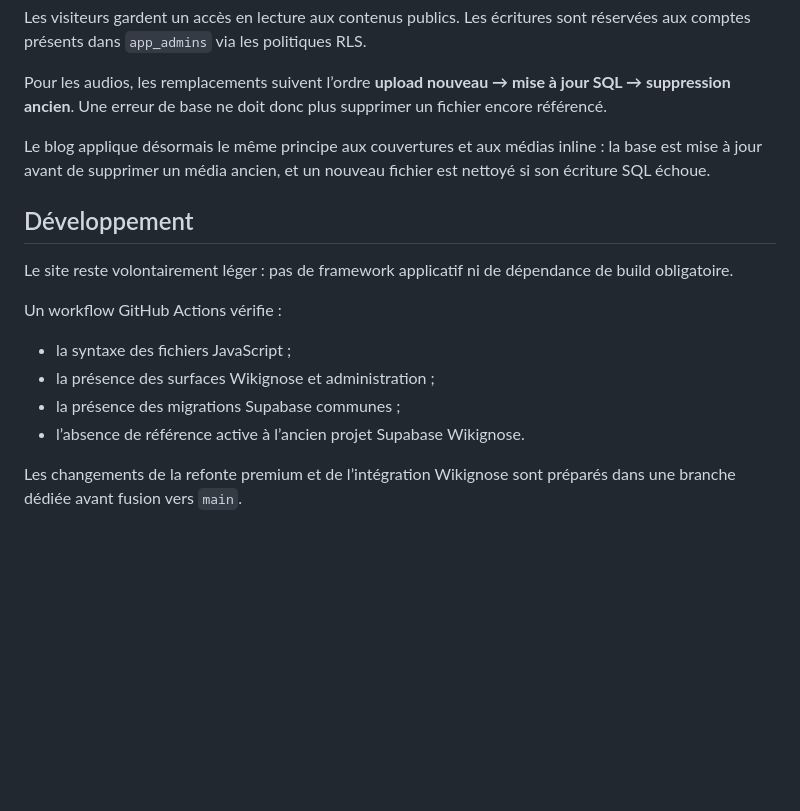
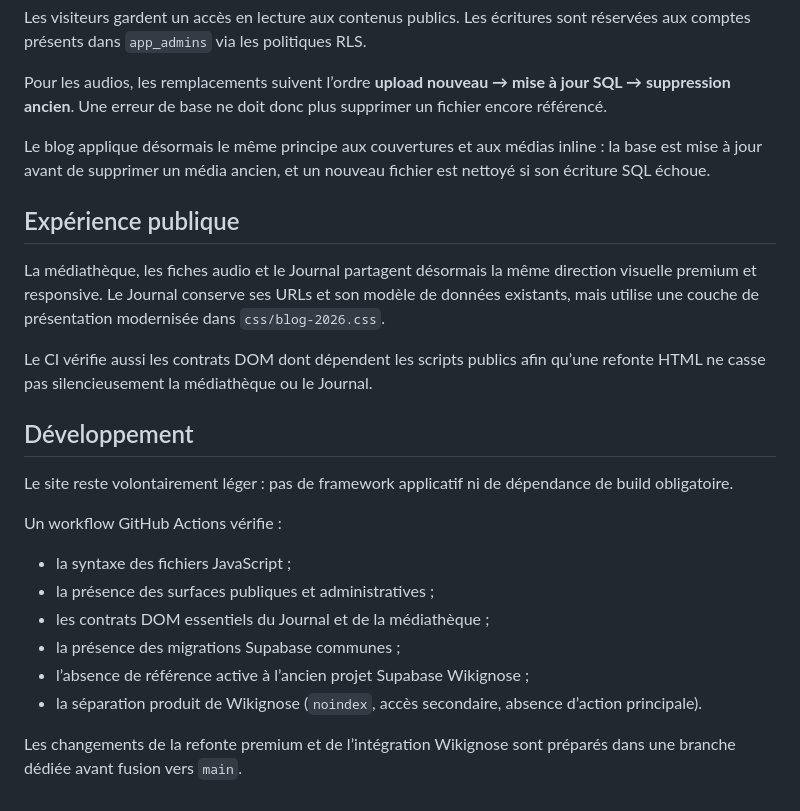
Before and after one commit to ludodulac/La-for-t-enchant-e, a Markdown page: README.md, the part around the change. GitHub-like rendering; blank space fills up the shorter version.

Commit message:
Documente la cohérence visuelle et les garde-fous publics

```diff
--- a/README.md
+++ b/README.md
@@ -36,6 +36,12 @@ Pour les audios, les remplacements suivent l’ordre **upload nouveau → mise
 
 Le blog applique désormais le même principe aux couvertures et aux médias inline : la base est mise à jour avant de supprimer un média ancien, et un nouveau fichier est nettoyé si son écriture SQL échoue.
 
+## Expérience publique
+
+La médiathèque, les fiches audio et le Journal partagent désormais la même direction visuelle premium et responsive. Le Journal conserve ses URLs et son modèle de données existants, mais utilise une couche de présentation modernisée dans `css/blog-2026.css`.
+
+Le CI vérifie aussi les contrats DOM dont dépendent les scripts publics afin qu’une refonte HTML ne casse pas silencieusement la médiathèque ou le Journal.
+
 ## Développement
 
 Le site reste volontairement léger : pas de framework applicatif ni de dépendance de build obligatoire.
@@ -43,8 +49,10 @@ Le site reste volontairement léger : pas de framework applicatif ni de dépenda
 Un workflow GitHub Actions vérifie :
 
 - la syntaxe des fichiers JavaScript ;
-- la présence des surfaces Wikignose et administration ;
+- la présence des surfaces publiques et administratives ;
+- les contrats DOM essentiels du Journal et de la médiathèque ;
 - la présence des migrations Supabase communes ;
-- l’absence de référence active à l’ancien projet Supabase Wikignose.
+- l’absence de référence active à l’ancien projet Supabase Wikignose ;
+- la séparation produit de Wikignose (`noindex`, accès secondaire, absence d’action principale).
 
 Les changements de la refonte premium et de l’intégration Wikignose sont préparés dans une branche dédiée avant fusion vers `main`.
```
